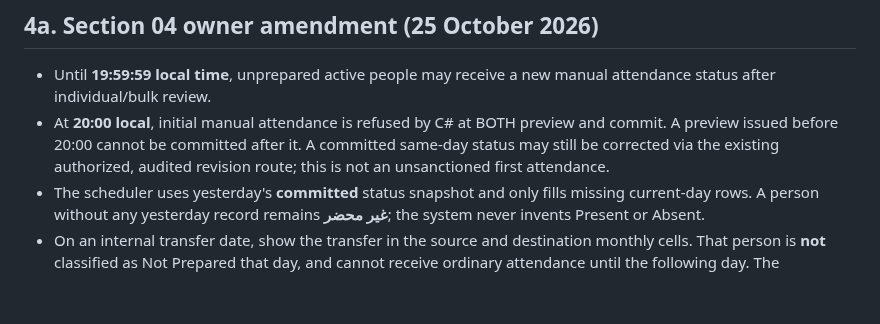
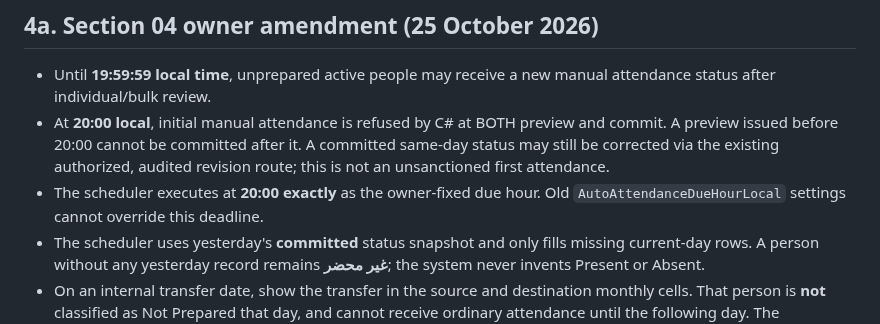
Before and after one commit to bingattban/Qwen-Altmam, a Markdown page: docs/implementation/PHASE07_20H_RULE.md, the part around the change. Rendered like a GitHub page; blank space fills up the shorter version.

Commit message:
Document fixed 20:00 due time and rejection of stale 18:00 configuration

```diff
--- a/docs/implementation/PHASE07_20H_RULE.md
+++ b/docs/implementation/PHASE07_20H_RULE.md
@@ -48,6 +48,8 @@ The run is INSERT-only against `UNIQUE(PersonId, AttendanceLocalDate)`:
   preview and commit. A preview issued before 20:00 cannot be committed after it.
   A committed same-day status may still be corrected via the existing authorized,
   audited revision route; this is not an unsanctioned first attendance.
+- The scheduler executes at **20:00 exactly** as the owner-fixed due hour.
+  Old `AutoAttendanceDueHourLocal` settings cannot override this deadline.
 - The scheduler uses yesterday's **committed** status snapshot and only fills
   missing current-day rows. A person without any yesterday record remains
   **غير محضر**; the system never invents Present or Absent.
```
